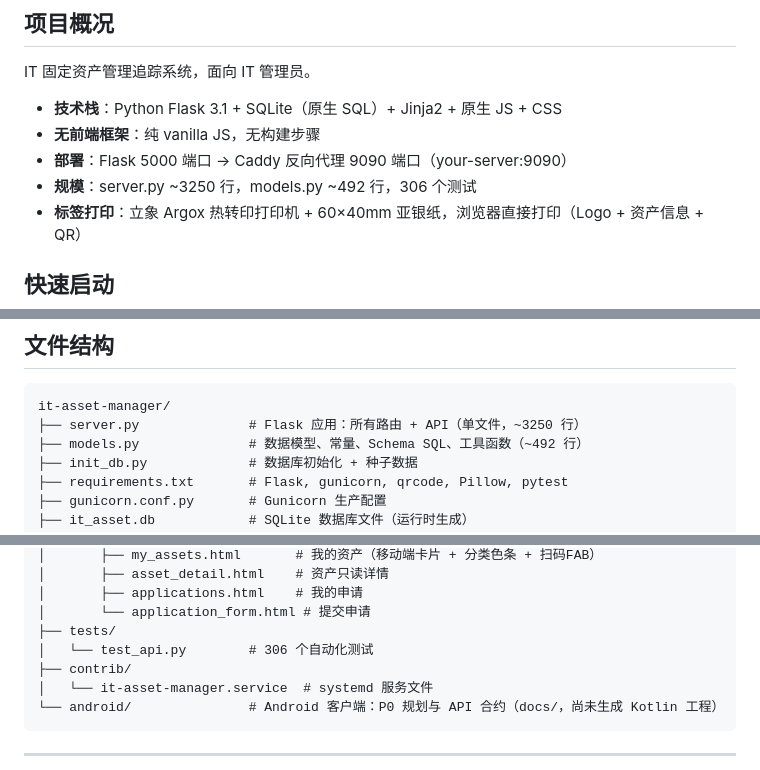
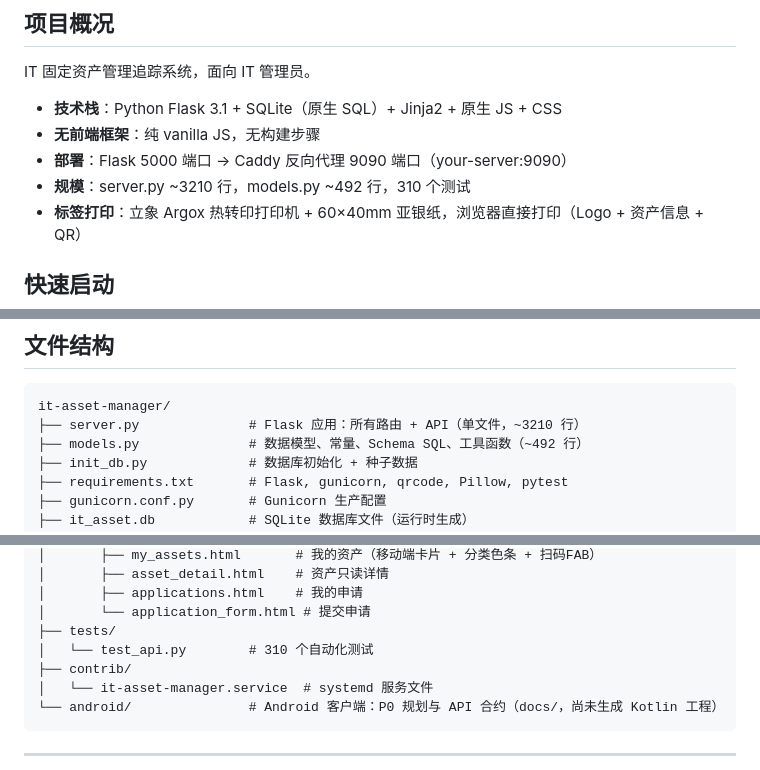
Before and after one commit to yobai-cc/it-asset-manager, a Markdown page: CLAUDE.md, 3 parts joined by grey strips. GitHub-like rendering.

````diff
--- a/CLAUDE.md
+++ b/CLAUDE.md
@@ -18,7 +18,7 @@ IT 固定资产管理追踪系统，面向 IT 管理员。
 - **技术栈**：Python Flask 3.1 + SQLite（原生 SQL）+ Jinja2 + 原生 JS + CSS
 - **无前端框架**：纯 vanilla JS，无构建步骤
 - **部署**：Flask 5000 端口 → Caddy 反向代理 9090 端口（your-server:9090）
-- **规模**：server.py ~3250 行，models.py ~492 行，306 个测试
+- **规模**：server.py ~3210 行，models.py ~492 行，310 个测试
 - **标签打印**：立象 Argox 热转印打印机 + 60×40mm 亚银纸，浏览器直接打印（Logo + 资产信息 + QR）
 
 ## 快速启动
@@ -46,7 +46,7 @@ python3 server.py                   # 启动 http://0.0.0.0:5000
 
 ```
 it-asset-manager/
-├── server.py              # Flask 应用：所有路由 + API（单文件，~3250 行）
+├── server.py              # Flask 应用：所有路由 + API（单文件，~3210 行）
 ├── models.py              # 数据模型、常量、Schema SQL、工具函数（~492 行）
 ├── init_db.py             # 数据库初始化 + 种子数据
 ├── requirements.txt       # Flask, gunicorn, qrcode, Pillow, pytest
@@ -80,7 +80,7 @@ it-asset-manager/
 │       ├── applications.html    # 我的申请
 │       └── application_form.html # 提交申请
 ├── tests/
-│   └── test_api.py        # 306 个自动化测试
+│   └── test_api.py        # 310 个自动化测试
 ├── contrib/
 │   └── it-asset-manager.service  # systemd 服务文件
 └── android/               # Android 客户端：P0 规划与 API 合约（docs/，尚未生成 Kotlin 工程）
````
Also changed, not shown: CHANGELOG.md (+11 -0 lines), README.md (+1 -1 lines).
